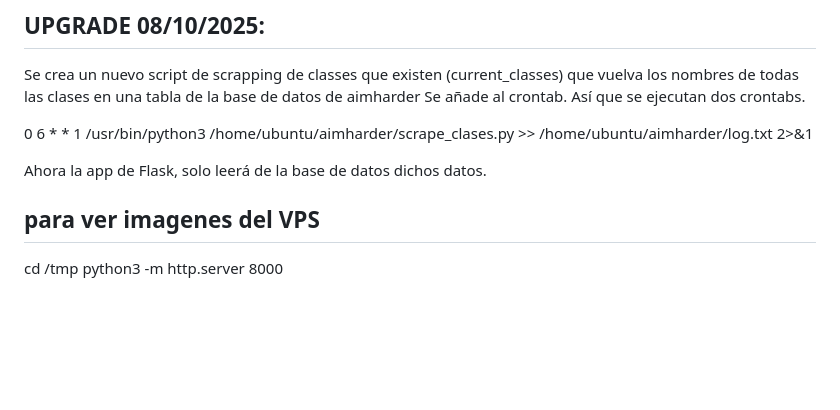
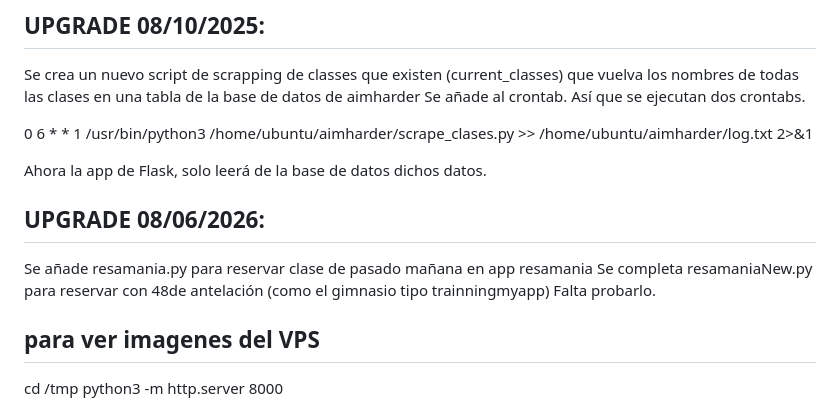
Before and after one commit to venturas55/aimharder, a Markdown page: README.md, the part around the change. Drawn GitHub-style; blank space fills up the shorter version.

Commit message:
Se actualiza readme

```diff
--- a/README.md
+++ b/README.md
@@ -111,6 +111,9 @@ Se añade al crontab. Así que se ejecutan dos crontabs.
 
 Ahora la app de Flask, solo leerá de la base de datos dichos datos.
 
+## UPGRADE 08/06/2026:
+Se añade resamania.py para reservar clase de pasado mañana en app resamania
+Se completa resamaniaNew.py para reservar con 48de antelación (como el gimnasio tipo trainningmyapp) Falta probarlo.
 
 ## para ver imagenes del VPS
 cd /tmp
```
